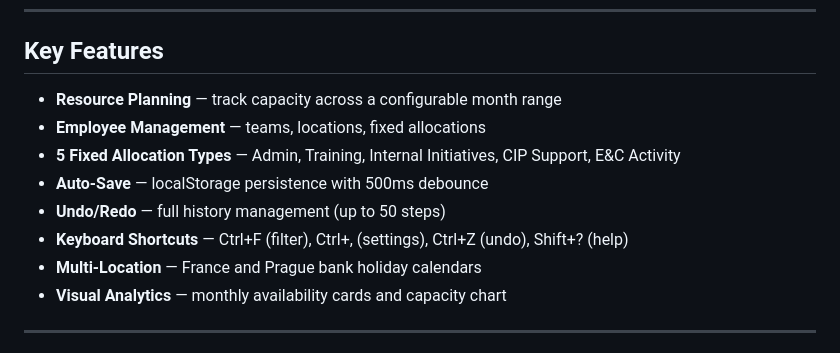
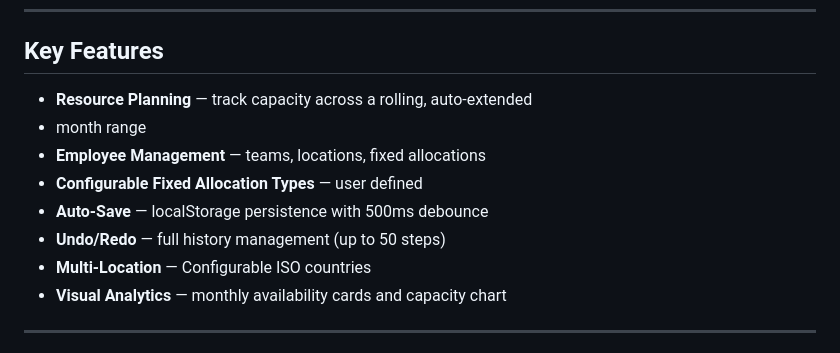
Before and after one commit to dfhromatka/capacity-plan, a Markdown page: README.md, the part around the change. Rendered like a GitHub page.

Commit message:
Update key features in README.md for clarity

```diff
--- a/README.md
+++ b/README.md
@@ -31,13 +31,13 @@ npm run dev
 
 ## Key Features
 
-- **Resource Planning** — track capacity across a configurable month range
+- **Resource Planning** — track capacity across a rolling, auto-extended
+- month range
 - **Employee Management** — teams, locations, fixed allocations
-- **5 Fixed Allocation Types** — Admin, Training, Internal Initiatives, CIP Support, E&C Activity
+- **Configurable Fixed Allocation Types** — user defined
 - **Auto-Save** — localStorage persistence with 500ms debounce
 - **Undo/Redo** — full history management (up to 50 steps)
-- **Keyboard Shortcuts** — Ctrl+F (filter), Ctrl+, (settings), Ctrl+Z (undo), Shift+? (help)
-- **Multi-Location** — France and Prague bank holiday calendars
+- **Multi-Location** — Configurable ISO countries
 - **Visual Analytics** — monthly availability cards and capacity chart
 
 ---
```
